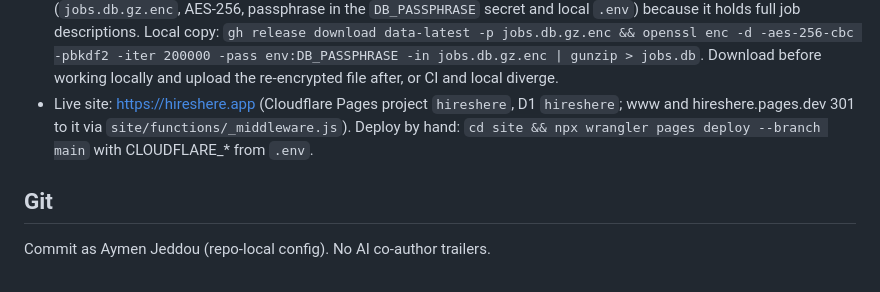
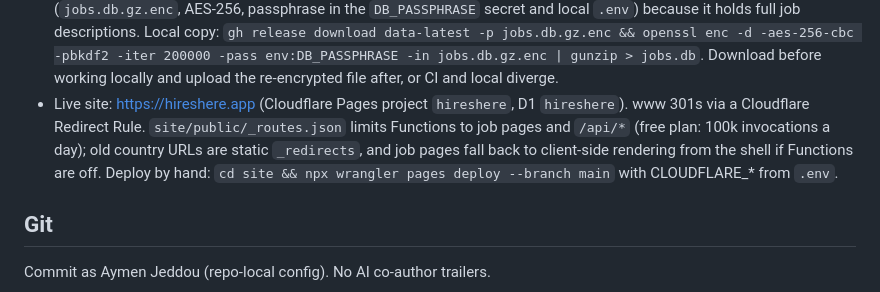
Before and after one commit to AymenJeddou/hireshere, a Markdown page: CLAUDE.md, the part around the change. Rendered like a GitHub page.

Commit message:
Docs: Functions routing, static redirects, job page fallback

```diff
--- a/CLAUDE.md
+++ b/CLAUDE.md
@@ -51,8 +51,10 @@ uv run python -m pipeline.seed validate
   because it holds full job descriptions. Local copy:
   `gh release download data-latest -p jobs.db.gz.enc && openssl enc -d -aes-256-cbc -pbkdf2 -iter 200000 -pass env:DB_PASSPHRASE -in jobs.db.gz.enc | gunzip > jobs.db`.
   Download before working locally and upload the re-encrypted file after, or CI and local diverge.
-- Live site: https://hireshere.app (Cloudflare Pages project `hireshere`, D1 `hireshere`; www and
-  hireshere.pages.dev 301 to it via `site/functions/_middleware.js`).
+- Live site: https://hireshere.app (Cloudflare Pages project `hireshere`, D1 `hireshere`). www 301s via a
+  Cloudflare Redirect Rule. `site/public/_routes.json` limits Functions to job pages and `/api/*`
+  (free plan: 100k invocations a day); old country URLs are static `_redirects`, and job pages fall
+  back to client-side rendering from the shell if Functions are off.
   Deploy by hand: `cd site && npx wrangler pages deploy --branch main` with CLOUDFLARE_* from `.env`.
 
 ## Git
```
Also changed, not shown: docs/DECISIONS.md (+2 -0 lines).
